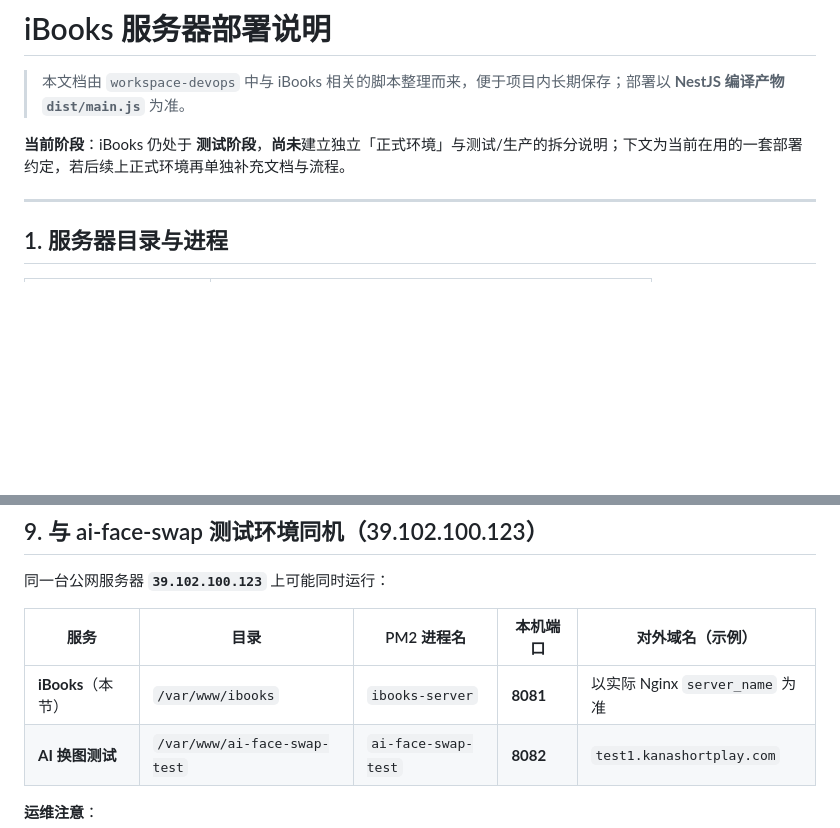
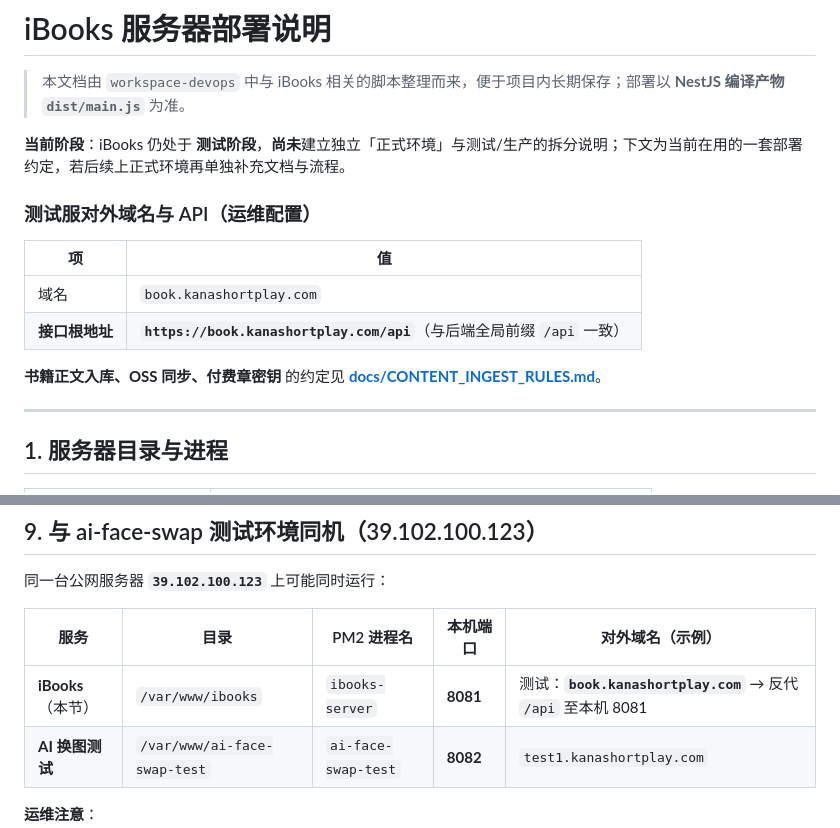
Before and after one commit to Daillerxiang-pixel/ibooks, a Markdown page: docs/DEPLOY.md, 2 parts joined by grey strips. Drawn GitHub-style; blank space fills up the shorter version.

Commit message:
docs: test API book.kanashortplay.com and content ingest rules
Made-with: Cursor

```diff
--- a/docs/DEPLOY.md
+++ b/docs/DEPLOY.md
@@ -3,6 +3,15 @@
 > 本文档由 `workspace-devops` 中与 iBooks 相关的脚本整理而来，便于项目内长期保存；部署以 **NestJS 编译产物 `dist/main.js`** 为准。
 
 **当前阶段**：iBooks 仍处于 **测试阶段**，**尚未**建立独立「正式环境」与测试/生产的拆分说明；下文为当前在用的一套部署约定，若后续上正式环境再单独补充文档与流程。
+
+### 测试服对外域名与 API（运维配置）
+
+| 项 | 值 |
+|----|-----|
+| 域名 | `book.kanashortplay.com` |
+| **接口根地址** | **`https://book.kanashortplay.com/api`**（与后端全局前缀 `/api` 一致） |
+
+**书籍正文入库、OSS 同步、付费章密钥** 的约定见 **[docs/CONTENT_INGEST_RULES.md](./CONTENT_INGEST_RULES.md)**。
 
 ---
 
@@ -159,7 +168,7 @@ https://test1.kanashortplay.com:8443/aihuantu/ibooks.git
 
 | 服务 | 目录 | PM2 进程名 | 本机端口 | 对外域名（示例） |
 |------|------|------------|----------|------------------|
-| **iBooks**（本节） | `/var/www/ibooks` | `ibooks-server` | **8081** | 以实际 Nginx `server_name` 为准 |
+| **iBooks**（本节） | `/var/www/ibooks` | `ibooks-server` | **8081** | 测试：**`book.kanashortplay.com`** → 反代 `/api` 至本机 8081 |
 | **AI 换图测试** | `/var/www/ai-face-swap-test` | `ai-face-swap-test` | **8082** | `test1.kanashortplay.com` |
 
 **运维注意**：
```
Also changed, not shown: docs/CONTENT_INGEST_RULES.md (added, +93 -0 lines).
